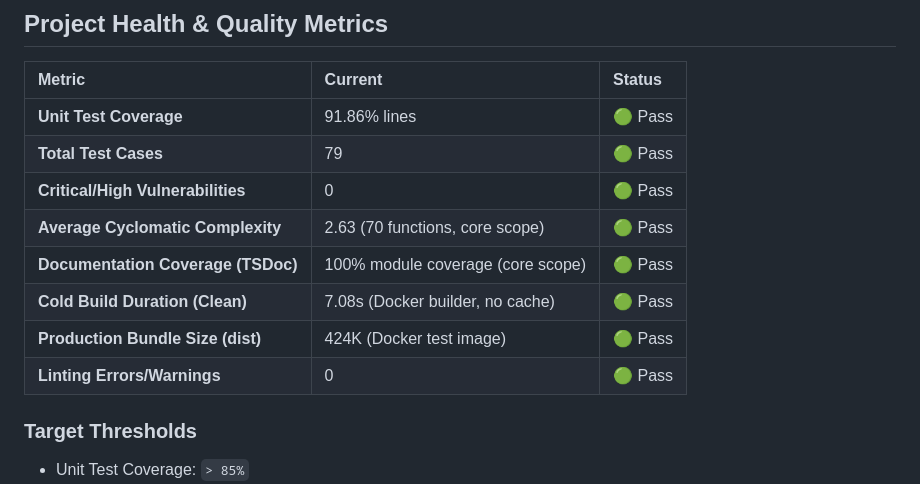
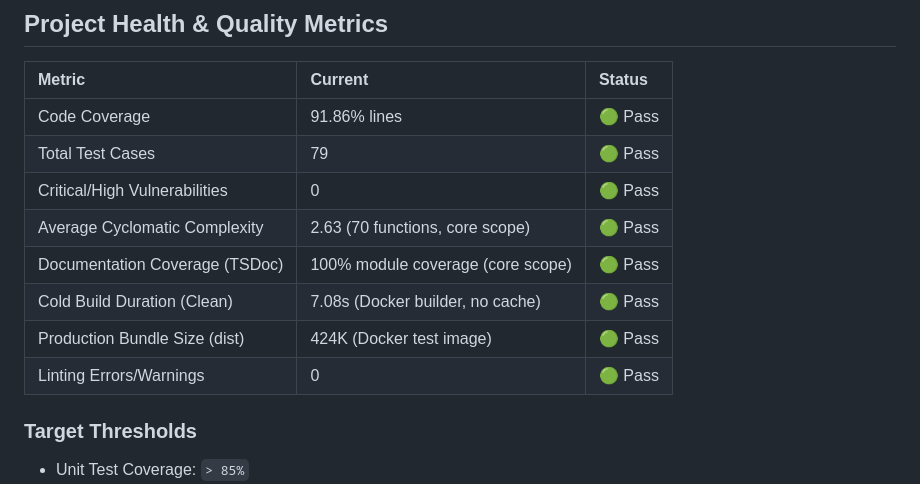
Before and after one commit to nitsuah/bb-mcp, a Markdown page: METRICS.md, the part around the change. Rendered like a GitHub page.

Commit message:
fix: standardize metric names in the metrics table

```diff
--- a/METRICS.md
+++ b/METRICS.md
@@ -6,14 +6,14 @@ This document tracks the key performance indicators (KPIs), code quality standar
 
 | Metric | Current | Status |
 | :--- | :--- | :--- |
-| **Unit Test Coverage** | 91.86% lines | 🟢 Pass |
-| **Total Test Cases** | 79 | 🟢 Pass |
-| **Critical/High Vulnerabilities** | 0 | 🟢 Pass |
-| **Average Cyclomatic Complexity** | 2.63 (70 functions, core scope) | 🟢 Pass |
-| **Documentation Coverage (TSDoc)** | 100% module coverage (core scope) | 🟢 Pass |
-| **Cold Build Duration (Clean)** | 7.08s (Docker builder, no cache) | 🟢 Pass |
-| **Production Bundle Size (dist)** | 424K (Docker test image) | 🟢 Pass |
-| **Linting Errors/Warnings** | 0 | 🟢 Pass |
+| Code Coverage | 91.86% lines | 🟢 Pass |
+| Total Test Cases | 79 | 🟢 Pass |
+| Critical/High Vulnerabilities | 0 | 🟢 Pass |
+| Average Cyclomatic Complexity | 2.63 (70 functions, core scope) | 🟢 Pass |
+| Documentation Coverage (TSDoc) | 100% module coverage (core scope) | 🟢 Pass |
+| Cold Build Duration (Clean) | 7.08s (Docker builder, no cache) | 🟢 Pass |
+| Production Bundle Size (dist) | 424K (Docker test image) | 🟢 Pass |
+| Linting Errors/Warnings | 0 | 🟢 Pass |
 
 ### Target Thresholds
 
```
